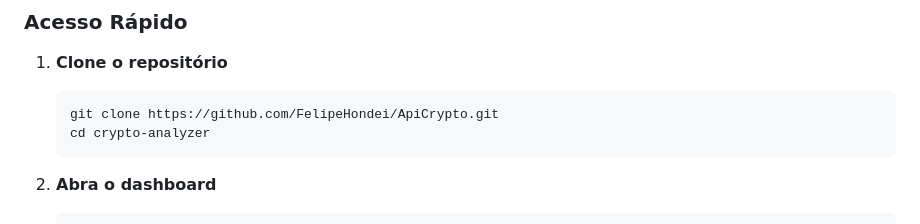
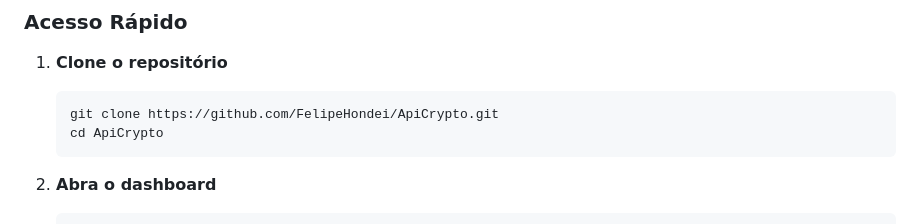
Before and after one commit to FelipeHondei/ApiCrypto, a Markdown page: README.md, the part around the change. GitHub-like rendering.

````diff
--- a/README.md
+++ b/README.md
@@ -49,7 +49,7 @@ Um dashboard web moderno e interativo para análise de criptomoedas em tempo rea
 1. **Clone o repositório**
    ```bash
    git clone https://github.com/FelipeHondei/ApiCrypto.git
-   cd crypto-analyzer
+   cd ApiCrypto
    ```
 
 2. **Abra o dashboard**
````
